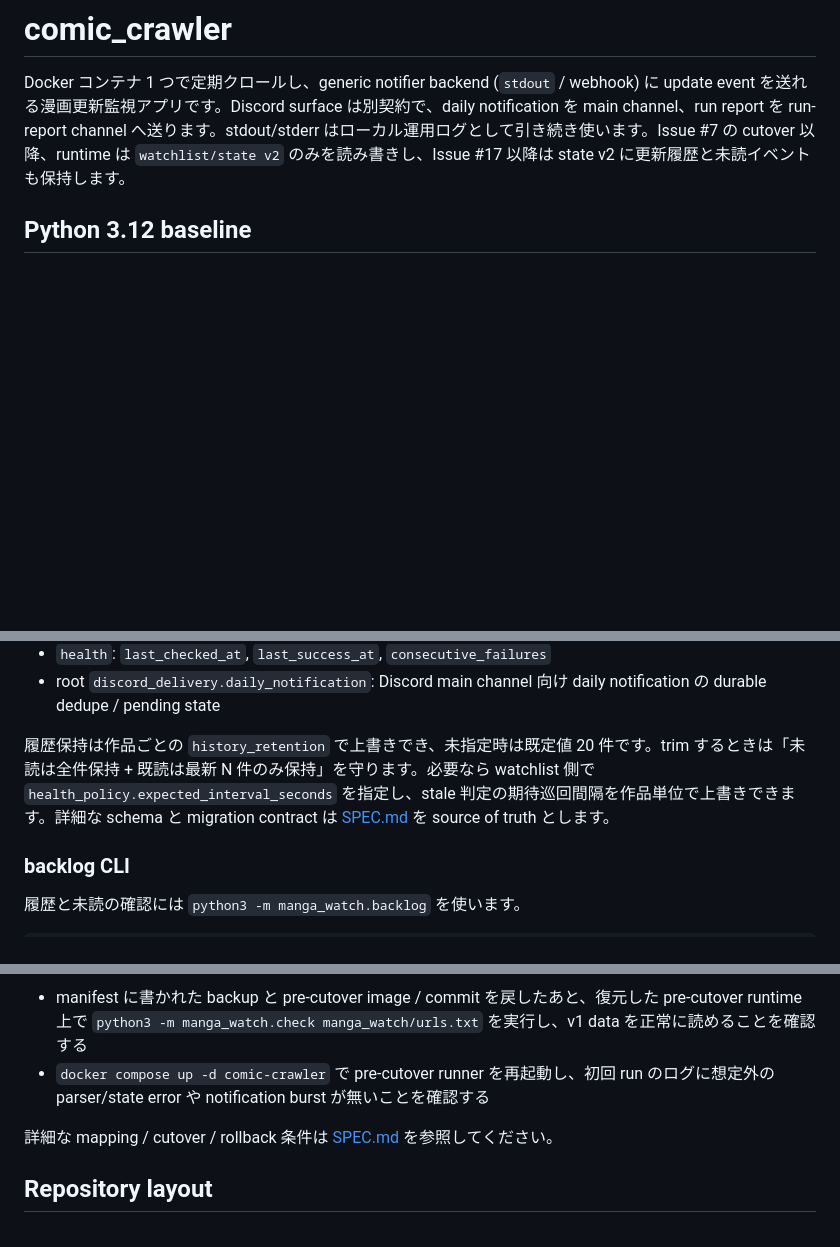
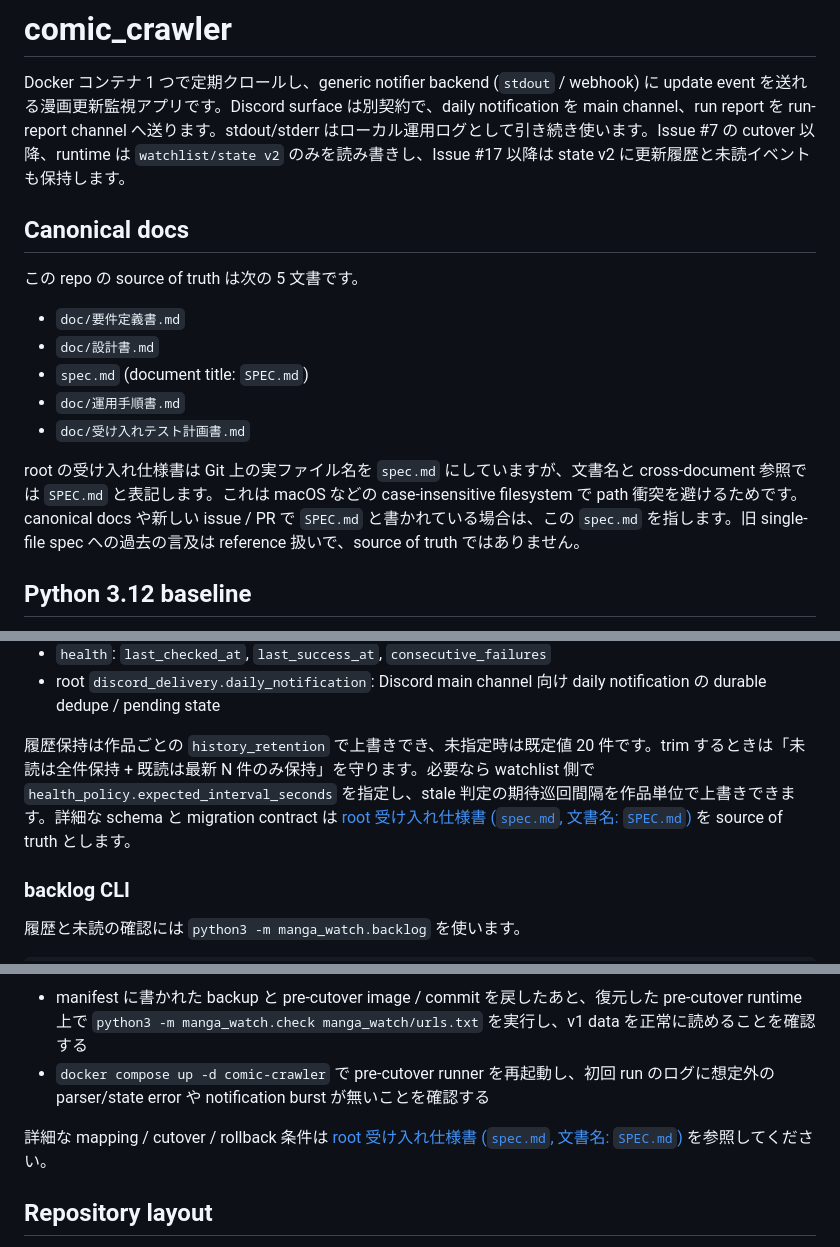
Before and after one commit to kentoku24/comic_crawler, a Markdown page: README.md, 3 parts joined by grey strips. Rendered like a GitHub page; blank space fills up the shorter version.

Commit message:
docs: clarify canonical SPEC naming

```diff
--- a/README.md
+++ b/README.md
@@ -1,6 +1,18 @@
 # comic_crawler
 
 Docker コンテナ 1 つで定期クロールし、generic notifier backend (`stdout` / webhook) に update event を送れる漫画更新監視アプリです。Discord surface は別契約で、daily notification を main channel、run report を run-report channel へ送ります。stdout/stderr はローカル運用ログとして引き続き使います。Issue #7 の cutover 以降、runtime は `watchlist/state v2` のみを読み書きし、Issue #17 以降は state v2 に更新履歴と未読イベントも保持します。
+
+## Canonical docs
+
+この repo の source of truth は次の 5 文書です。
+
+- `doc/要件定義書.md`
+- `doc/設計書.md`
+- `spec.md` (document title: `SPEC.md`)
+- `doc/運用手順書.md`
+- `doc/受け入れテスト計画書.md`
+
+root の受け入れ仕様書は Git 上の実ファイル名を `spec.md` にしていますが、文書名と cross-document 参照では `SPEC.md` と表記します。これは macOS などの case-insensitive filesystem で path 衝突を避けるためです。canonical docs や新しい issue / PR で `SPEC.md` と書かれている場合は、この `spec.md` を指します。旧 single-file spec への過去の言及は reference 扱いで、source of truth ではありません。
 
 ## Python 3.12 baseline
 
@@ -105,7 +117,7 @@ checker は watchlist を並列に処理しますが、`updates` / `errors.sourc
 - `health`: `last_checked_at`, `last_success_at`, `consecutive_failures`
 - root `discord_delivery.daily_notification`: Discord main channel 向け daily notification の durable dedupe / pending state
 
-履歴保持は作品ごとの `history_retention` で上書きでき、未指定時は既定値 20 件です。trim するときは「未読は全件保持 + 既読は最新 N 件のみ保持」を守ります。必要なら watchlist 側で `health_policy.expected_interval_seconds` を指定し、stale 判定の期待巡回間隔を作品単位で上書きできます。詳細な schema と migration contract は [SPEC.md](SPEC.md) を source of truth とします。
+履歴保持は作品ごとの `history_retention` で上書きでき、未指定時は既定値 20 件です。trim するときは「未読は全件保持 + 既読は最新 N 件のみ保持」を守ります。必要なら watchlist 側で `health_policy.expected_interval_seconds` を指定し、stale 判定の期待巡回間隔を作品単位で上書きできます。詳細な schema と migration contract は [root 受け入れ仕様書 (`spec.md`, 文書名: `SPEC.md`)](spec.md) を source of truth とします。
 
 ### backlog CLI
 
@@ -413,7 +425,7 @@ Post-rollback smoke checks:
 - manifest に書かれた backup と pre-cutover image / commit を戻したあと、復元した pre-cutover runtime 上で `python3 -m manga_watch.check manga_watch/urls.txt` を実行し、v1 data を正常に読めることを確認する
 - `docker compose up -d comic-crawler` で pre-cutover runner を再起動し、初回 run のログに想定外の parser/state error や notification burst が無いことを確認する
 
-詳細な mapping / cutover / rollback 条件は [SPEC.md](SPEC.md) を参照してください。
+詳細な mapping / cutover / rollback 条件は [root 受け入れ仕様書 (`spec.md`, 文書名: `SPEC.md`)](spec.md) を参照してください。
 
 ## Repository layout
 
```
Also changed, not shown: spec.md (+6 -0 lines).
